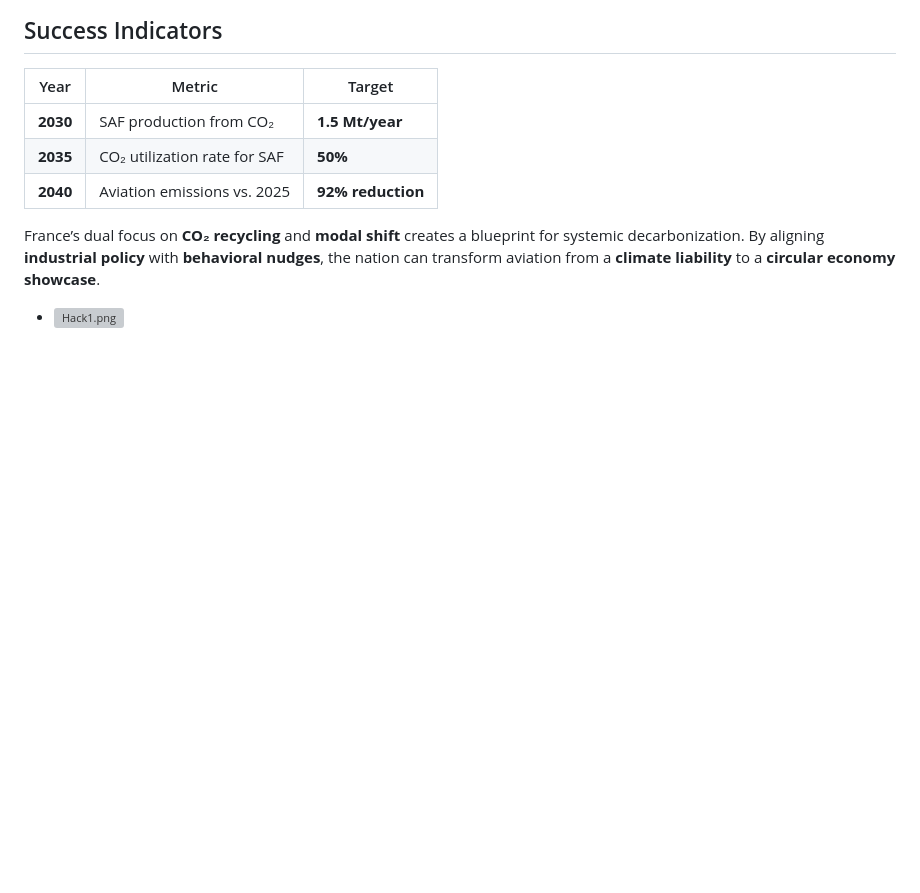
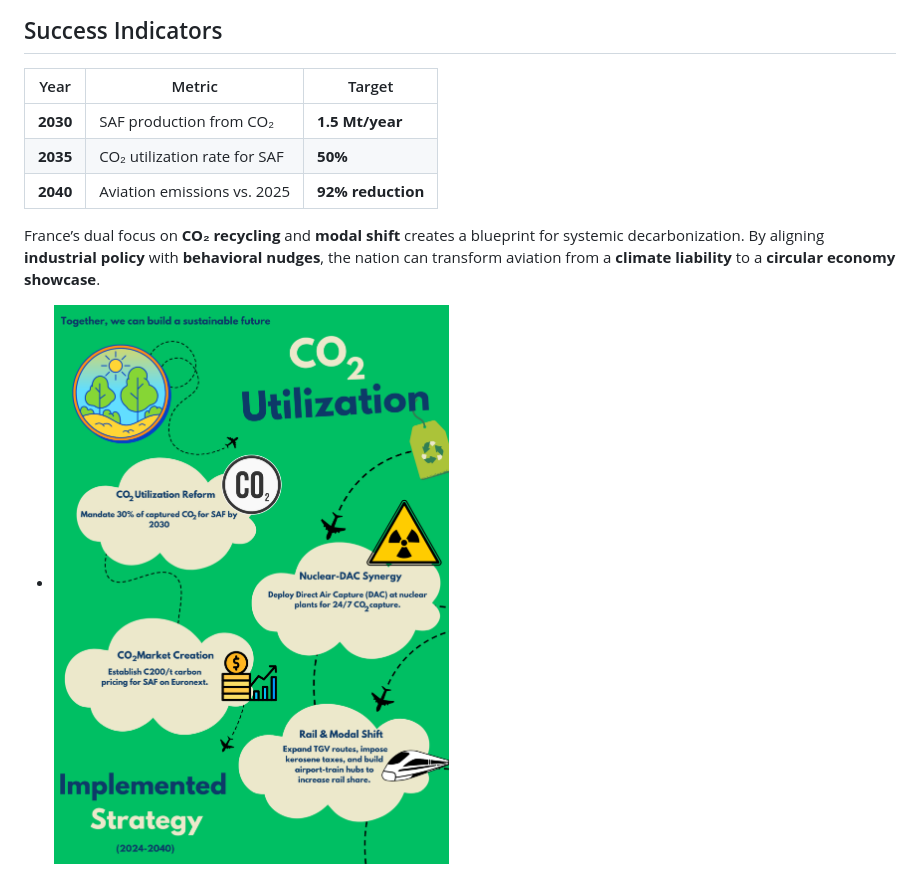
Before and after one commit to Krutik-Vanjara/personal-website., a Markdown page: README.md, the part around the change. Drawn GitHub-style; blank space fills up the shorter version; grey boxes are pictures that could not be loaded.

```diff
--- a/README.md
+++ b/README.md
@@ -96,4 +96,4 @@
 
 France’s dual focus on **CO₂ recycling** and **modal shift** creates a blueprint for systemic decarbonization. By aligning **industrial policy** with **behavioral nudges**, the nation can transform aviation from a **climate liability** to a **circular economy showcase**.
 
-- ![Hack1.png](poster )
+- ![Alt text](Hack1.png)
```
